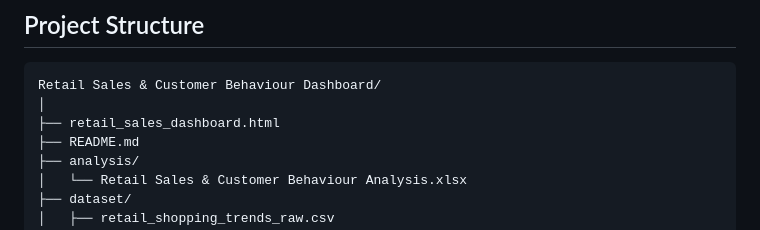
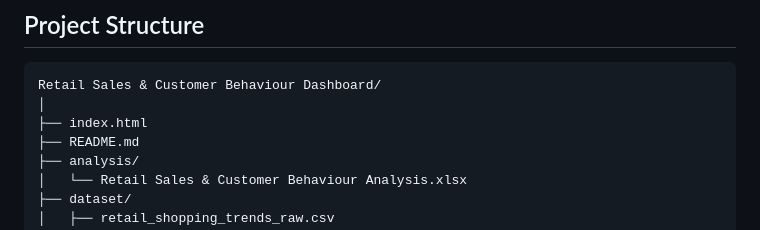
Before and after one commit to ElsieMuchiri/retail-sales-customer-behaviour-dashboard, a Markdown page: README.md, the part around the change. Drawn GitHub-style.

````diff
--- a/README.md
+++ b/README.md
@@ -51,7 +51,7 @@ This project presents an interactive dashboard built using a retail shopping tre
 ```text
 Retail Sales & Customer Behaviour Dashboard/
 │
-├── retail_sales_dashboard.html
+├── index.html
 ├── README.md
 ├── analysis/
 │   └── Retail Sales & Customer Behaviour Analysis.xlsx
````
